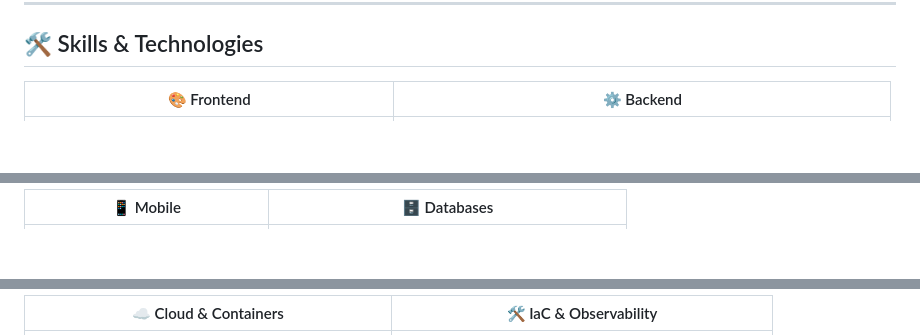
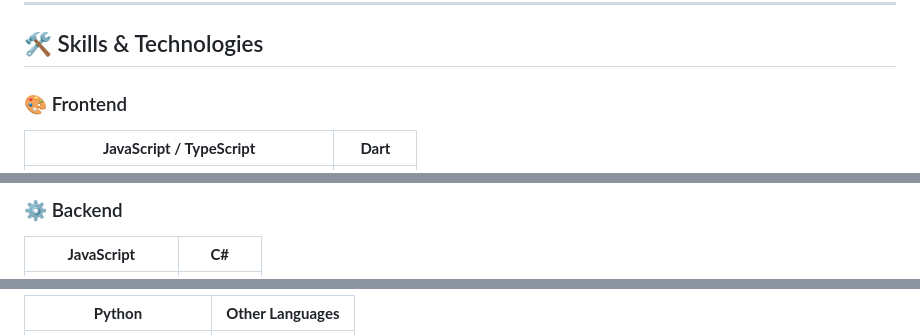
Before and after one commit to dojhoanrd-jw/dojhoanrd-jw, a Markdown page: README.md, 3 parts joined by grey strips. Rendered like a GitHub page; blank space fills up the shorter version.

```diff
--- a/README.md
+++ b/README.md
@@ -25,5 +25,7 @@ I am motivated by the constant evolution of the industry and how software can tr
 
 ## 🛠️ Skills & Technologies
 
-| 🎨 Frontend | ⚙️ Backend |
+### 🎨 Frontend
+
+| **JavaScript / TypeScript** | **Dart** |
 |---|---|
@@ -31,3 +33,5 @@ I am motivated by the constant evolution of the industry and how software can tr
 
-| 📱 Mobile | 🗄️ Databases |
+### ⚙️ Backend
+
+| **JavaScript** | **C#** |
 |---|---|
@@ -35,3 +39,3 @@ I am motivated by the constant evolution of the industry and how software can tr
 
-| ☁️ Cloud & Containers | 🛠️ IaC & Observability |
+| **Python** | **Other Languages** |
 |---|---|
```
Also changed, not shown: other parts of README.md (+33 -5 lines).
